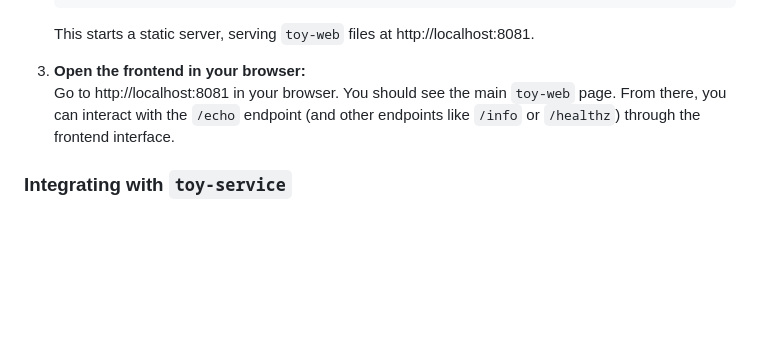
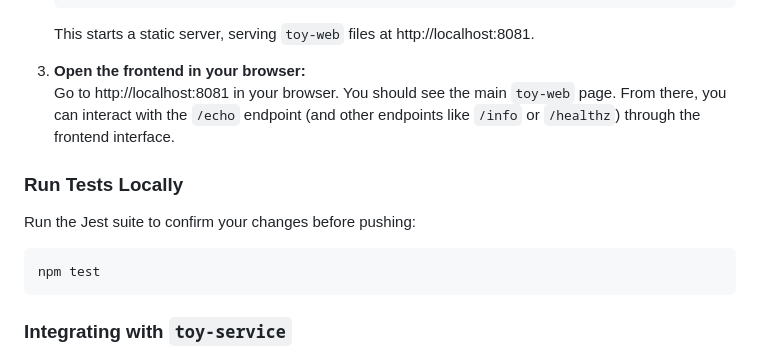
Before and after one commit to PaulCapestany/toy-web, a Markdown page: README.md, the part around the change. GitHub-like rendering; blank space fills up the shorter version.

Commit message:
docs: note how to run tests locally

````diff
--- a/README.md
+++ b/README.md
@@ -49,6 +49,14 @@ toy-web/
 3. **Open the frontend in your browser:**
    Go to http://localhost:8081 in your browser. You should see the main `toy-web` page. From there, you can interact with the `/echo` endpoint (and other endpoints like `/info` or `/healthz`) through the frontend interface.
 
+### Run Tests Locally
+
+Run the Jest suite to confirm your changes before pushing:
+
+```bash
+npm test
+```
+
 ### Integrating with `toy-service`
 
 `toy-web` expects `toy-service` at `http://localhost:8080` by default.
````
